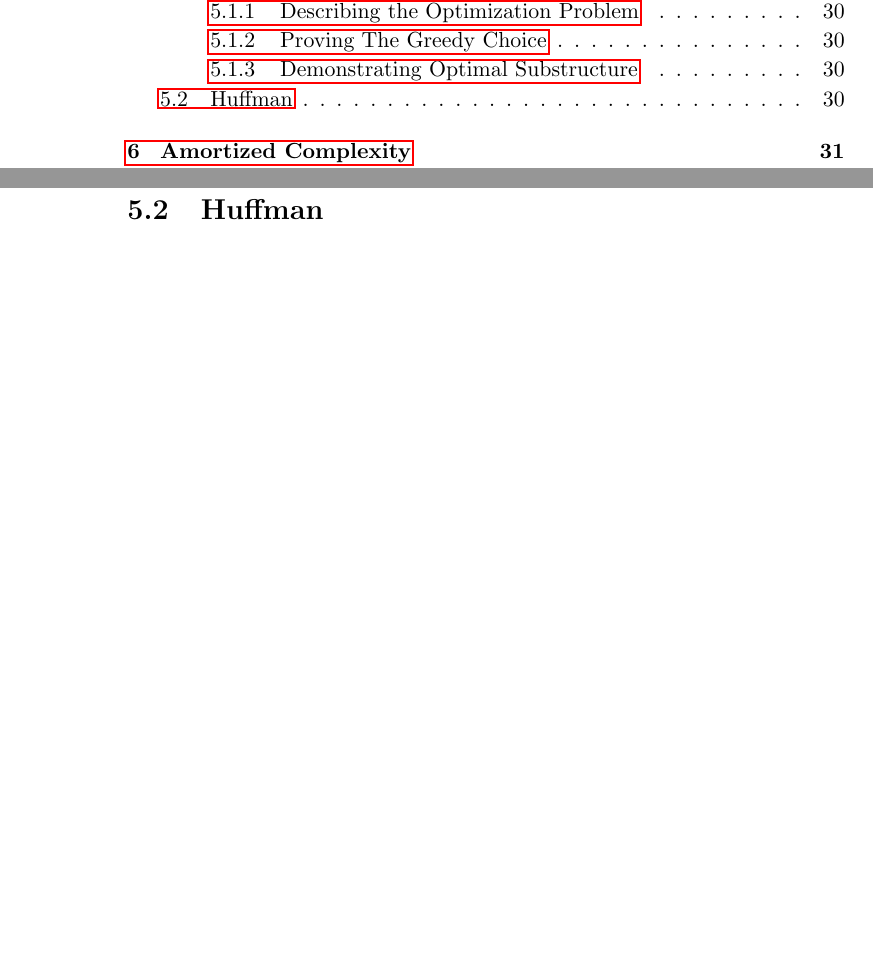
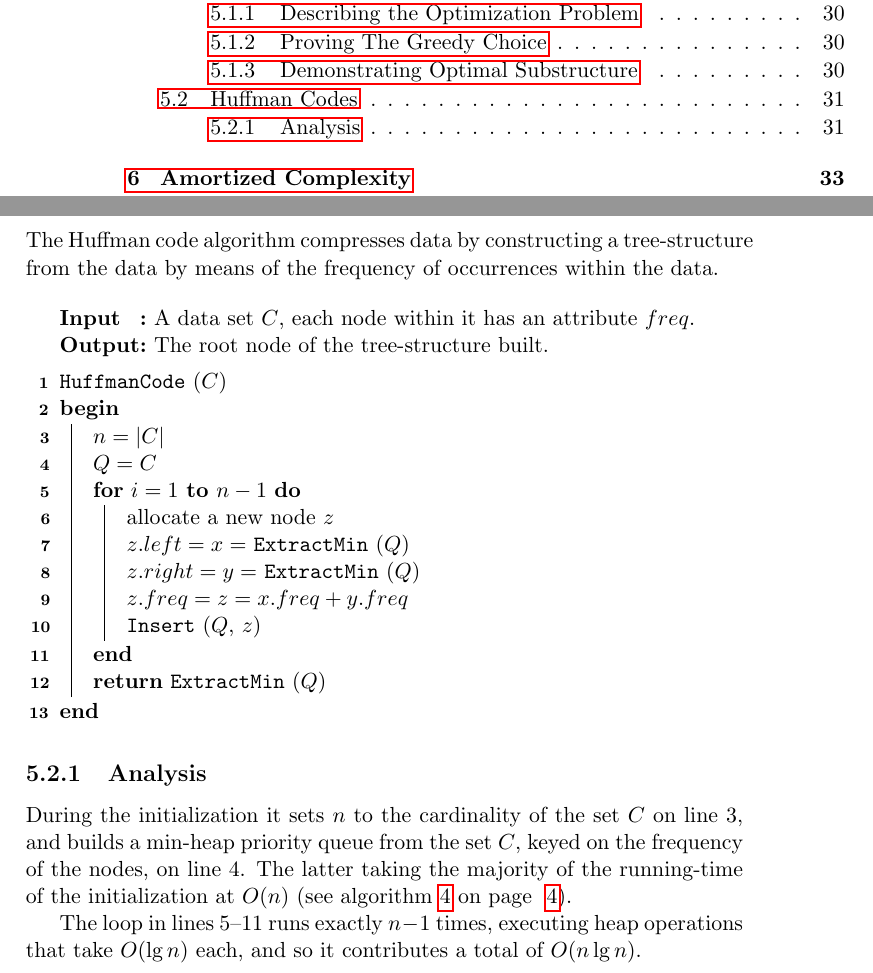
Before and after one commit to CasperBHansen/DIKU_AD_2013, a LaTeX thesis (disposition.tex, which reads greedyalgorithms.tex): two parts of pages 4 and 38 of 67 before the commit and two parts of pages 4 and 39 of 69 after it, joined at a grey line, cut so that both start at the same text, the shorter picture padded with empty space. Compiled offline with pdfLaTeX.

Commit message:
Added Huffman Code algorithm and analysis thereof. Missing correctness proof.

```diff
--- a/greedyalgorithms.tex
+++ b/greedyalgorithms.tex
@@ -46,16 +46,65 @@ optimal solution to the original problem.
 
 \subsection{Proving The Greedy Choice}
 % p. 424, CLRS
-As the greedy choice is not always the optimal choice, you will have to prove the choice for each algorithme.
-The proof examines
-a globally optimal solution to some subproblem. It then shows how to modify
-the solution to substitute the greedy choice for some other choice, resulting in one
-similar, but smaller, subproblem.
+As the greedy choice is not always the optimal choice, you will have to prove
+the choice for each algorithme. The proof examines a globally optimal solution
+to some subproblem. It then shows how to modify the solution to substitute the
+greedy choice for some other choice, resulting in one similar, but smaller,
+subproblem.
 
 \subsection{Demonstrating Optimal Substructure}
 % p. ?-?, CLRS
 ...
 
-\section{Huffman}
+\clearpage
+\section{Huffman Codes}
 % p. 428-435, CLRS
-...
+The Huffman code algorithm compresses data by constructing a tree-structure
+from the data by means of the frequency of occurrences within the data.
+\\\\
+\begin{algorithm}[H]
+	\SetKwInOut{In}{Input}
+	\SetKwInOut{Out}{Output}
+
+	\SetKwFunction{HuffmanCode}{HuffmanCode}
+	\SetKwFunction{ExtractMin}{ExtractMin}
+	\SetKwFunction{Insert}{Insert}
+
+	\In{A data set $C$, each node within it has an attribute $freq$.}
+	\Out{The root node of the tree-structure built.}
+	\BlankLine
+
+	\HuffmanCode($C$) \\
+	\Begin
+	{
+		$n = |C|$ \\
+		$Q = C$ \\
+		\For{$i = 1$ \KwTo $n - 1$}
+		{
+			allocate a new node $z$ \\
+			$z.left = x = $ \ExtractMin($Q$) \\
+			$z.right = y = $ \ExtractMin($Q$) \\
+			$z.freq = z = x.freq + y.freq$ \\
+			\Insert($Q$, $z$)
+		}
+		\Return \ExtractMin($Q$)
+	}
+\end{algorithm}
+
+\subsection{Analysis}
+During the initialization it sets $n$ to the cardinality of the set $C$ on
+line 3, and builds a min-heap priority queue from the set $C$, keyed on the
+frequency of the nodes, on line 4. The latter taking the majority of the
+running-time of the initialization at $O(n)$ (see algorithm
+\ref{alg:build-max-heap} on page ~\ref{alg:build-max-heap}).
+
+The loop in lines 5--11 runs exactly $n-1$ times, executing heap operations
+that take $O(\lg n)$ each, and so it contributes a total of $O(n \lg n)$.
+
+% \subsection{Proof}
+% We must first show that the problem exhibits optimal substructure, and that
+% the greedy choice is always right. First we show that the greedy choice holds.
+
+% \begin{lemma}
+
+% \end{lemma}
```
